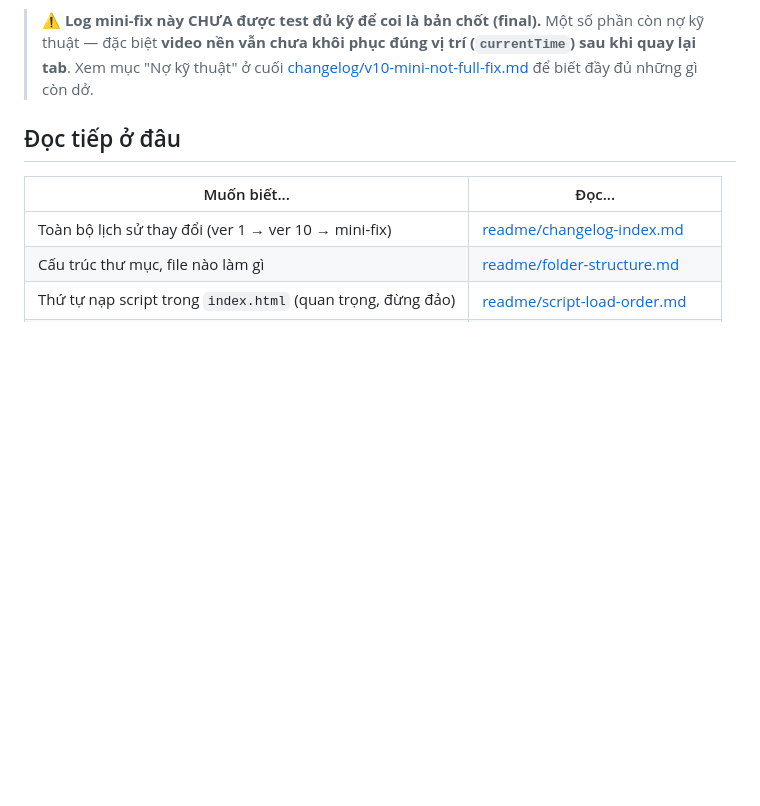
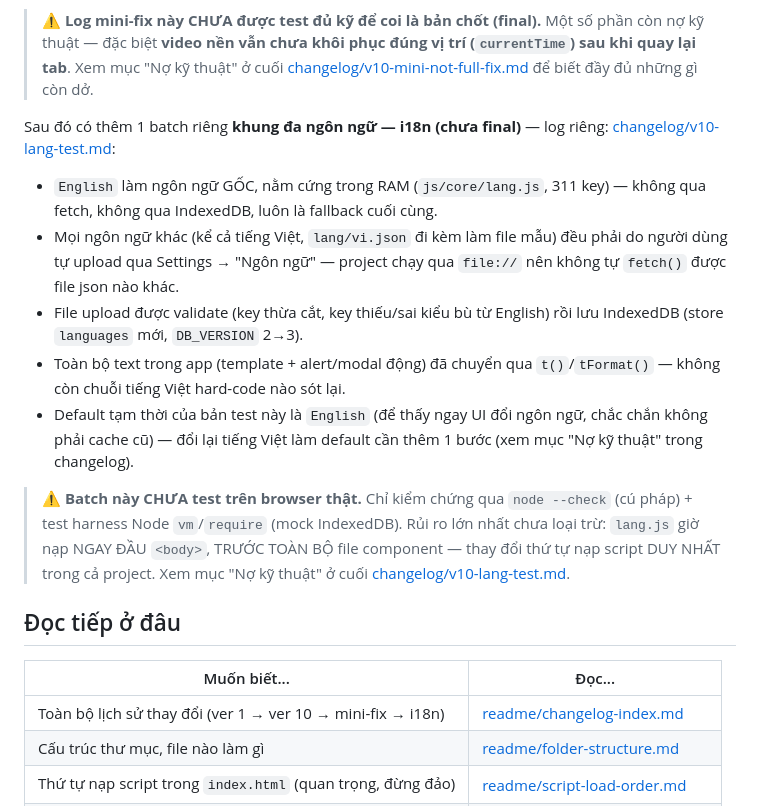
Before and after one commit to ttg1109s/Music-Player, a Markdown page: README.md, the part around the change. Drawn GitHub-style; blank space fills up the shorter version.

```diff
--- a/README.md
+++ b/README.md
@@ -38,11 +38,34 @@ Sau đó có thêm 1 loạt **mini-fix (chưa final)** — log riêng:
 > thuật" ở cuối [changelog/v10-mini-not-full-fix.md](./changelog/v10-mini-not-full-fix.md)
 > để biết đầy đủ những gì còn dở.
 
+Sau đó có thêm 1 batch riêng **khung đa ngôn ngữ — i18n (chưa final)** — log
+riêng: [changelog/v10-lang-test.md](./changelog/v10-lang-test.md):
+
+- `English` làm ngôn ngữ GỐC, nằm cứng trong RAM (`js/core/lang.js`, 311
+  key) — không qua fetch, không qua IndexedDB, luôn là fallback cuối cùng.
+- Mọi ngôn ngữ khác (kể cả tiếng Việt, `lang/vi.json` đi kèm làm file mẫu)
+  đều phải do người dùng tự upload qua Settings → "Ngôn ngữ" — project chạy
+  qua `file://` nên không tự `fetch()` được file json nào khác.
+- File upload được validate (key thừa cắt, key thiếu/sai kiểu bù từ
+  English) rồi lưu IndexedDB (store `languages` mới, `DB_VERSION` 2→3).
+- Toàn bộ text trong app (template + alert/modal động) đã chuyển qua
+  `t()`/`tFormat()` — không còn chuỗi tiếng Việt hard-code nào sót lại.
+- Default tạm thời của bản test này là `English` (để thấy ngay UI đổi ngôn
+  ngữ, chắc chắn không phải cache cũ) — đổi lại tiếng Việt làm default cần
+  thêm 1 bước (xem mục "Nợ kỹ thuật" trong changelog).
+
+> **⚠️ Batch này CHƯA test trên browser thật.** Chỉ kiểm chứng qua
+> `node --check` (cú pháp) + test harness Node `vm`/`require` (mock
+> IndexedDB). Rủi ro lớn nhất chưa loại trừ: `lang.js` giờ nạp NGAY ĐẦU
+> `<body>`, TRƯỚC TOÀN BỘ file component — thay đổi thứ tự nạp script DUY
+> NHẤT trong cả project. Xem mục "Nợ kỹ thuật" ở cuối
+> [changelog/v10-lang-test.md](./changelog/v10-lang-test.md).
+
 ## Đọc tiếp ở đâu
 
 | Muốn biết... | Đọc... |
 |---|---|
-| Toàn bộ lịch sử thay đổi (ver 1 → ver 10 → mini-fix) | [readme/changelog-index.md](./readme/changelog-index.md) |
+| Toàn bộ lịch sử thay đổi (ver 1 → ver 10 → mini-fix → i18n) | [readme/changelog-index.md](./readme/changelog-index.md) |
 | Cấu trúc thư mục, file nào làm gì | [readme/folder-structure.md](./readme/folder-structure.md) |
 | Thứ tự nạp script trong `index.html` (quan trọng, đừng đảo) | [readme/script-load-order.md](./readme/script-load-order.md) |
 | Cách chạy / deploy ứng dụng + các lưu ý theo từng bản | [readme/usage.md](./readme/usage.md) |
```
